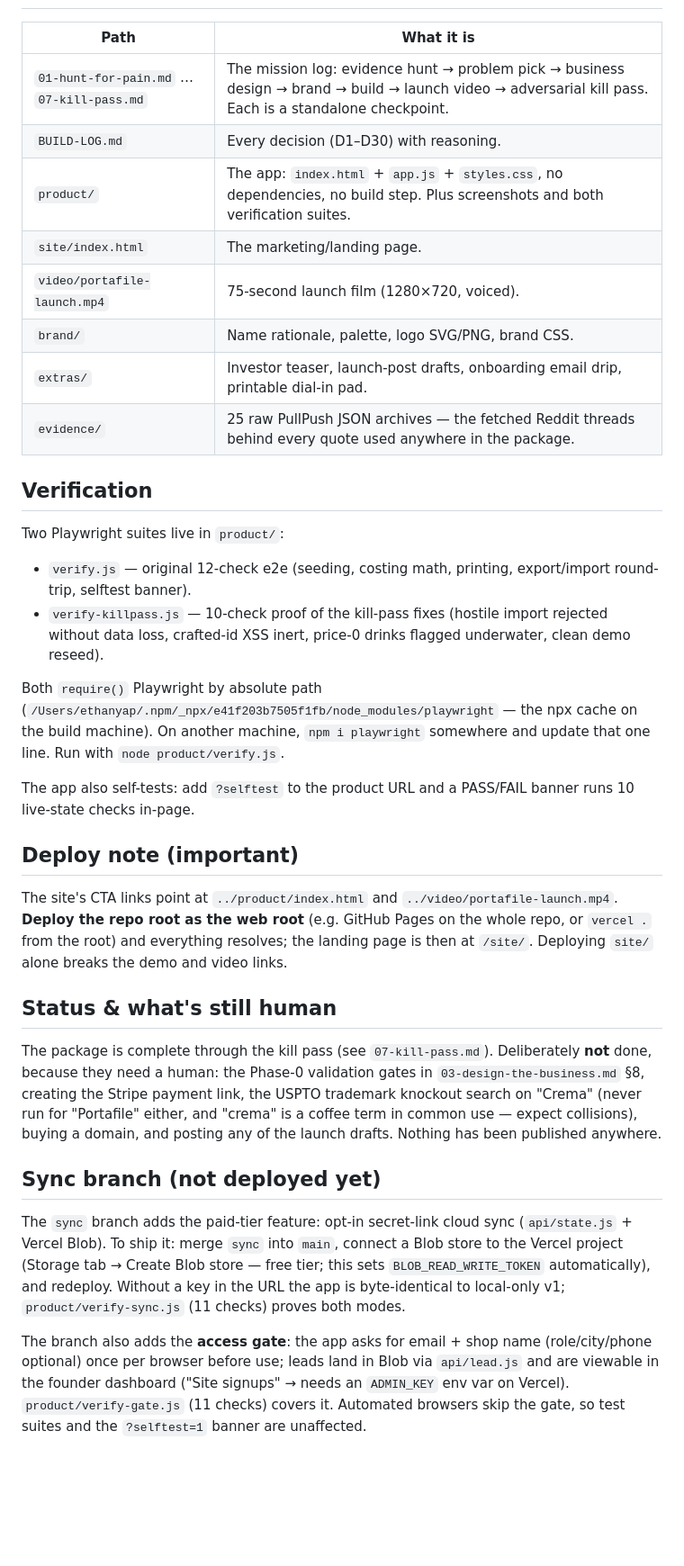
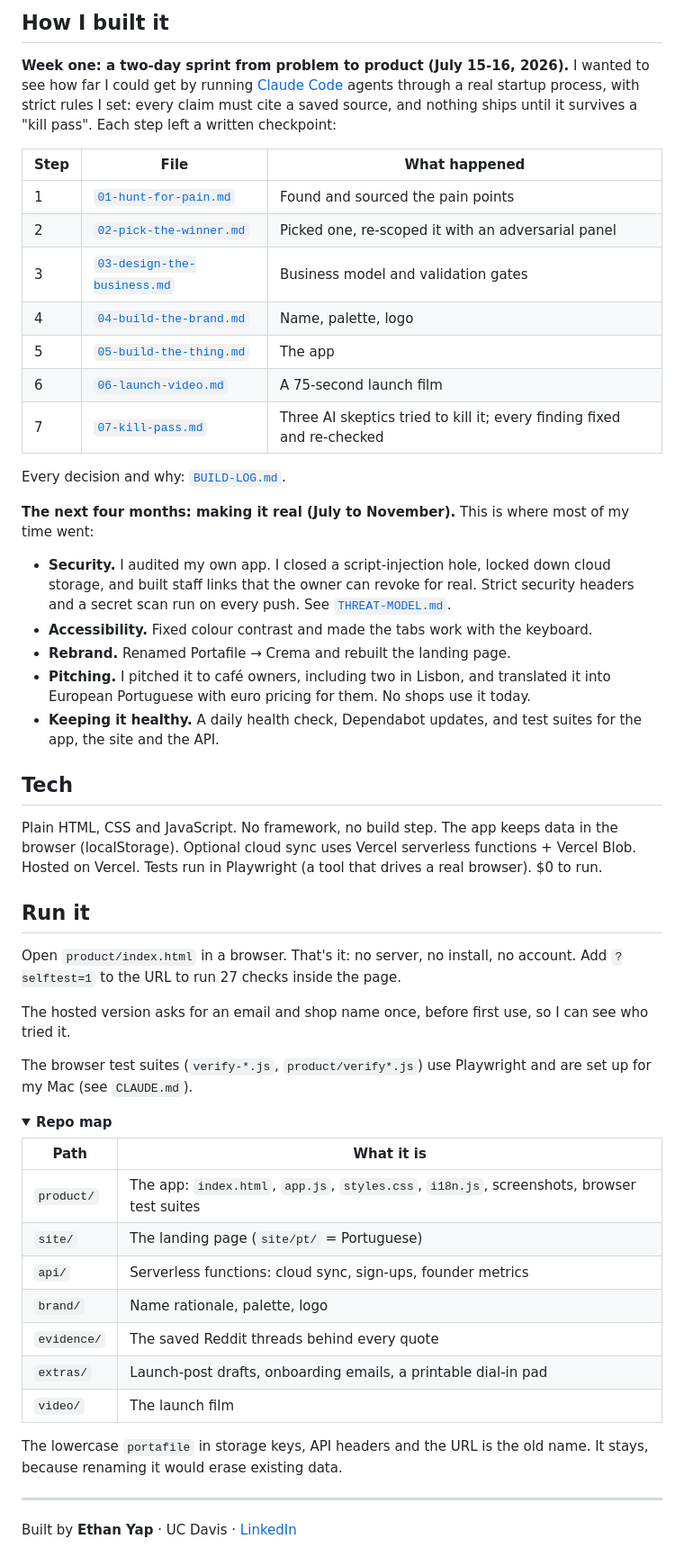
Before and after one commit to ethankwyap-stack/crema, a Markdown page: README.md, the part around one of its changes. Shown at 90% size. Rendered like a GitHub page; folded sections open; blank space fills up the shorter version.

Commit message:
README rewrite for recruiters; remove a café name and third-party contacts from evidence
Co-Authored-By: Claude Opus 5.5 <noreply@anthropic.com>

```diff
--- a/README.md
+++ b/README.md
@@ -14,36 +29,56 @@ Open `product/index.html` in any browser — double-clicking the file works. No
+## How I built it
+
+**Week one: a two-day sprint from problem to product (July 15-16, 2026).** I wanted to see how far I could get by running [Claude Code](https://claude.com/claude-code) agents through a real startup process, with strict rules I set: every claim must cite a saved source, and nothing ships until it survives a "kill pass". Each step left a written checkpoint:
+
+| Step | File | What happened |
+|---|---|---|
+| 1 | [`01-hunt-for-pain.md`](01-hunt-for-pain.md) | Found and sourced the pain points |
+| 2 | [`02-pick-the-winner.md`](02-pick-the-winner.md) | Picked one, re-scoped it with an adversarial panel |
+| 3 | [`03-design-the-business.md`](03-design-the-business.md) | Business model and validation gates |
+| 4 | [`04-build-the-brand.md`](04-build-the-brand.md) | Name, palette, logo |
+| 5 | [`05-build-the-thing.md`](05-build-the-thing.md) | The app |
+| 6 | [`06-launch-video.md`](06-launch-video.md) | A 75-second launch film |
+| 7 | [`07-kill-pass.md`](07-kill-pass.md) | Three AI skeptics tried to kill it; every finding fixed and re-checked |
+
+Every decision and why: [`BUILD-LOG.md`](BUILD-LOG.md).
+
+**The next four months: making it real (July to November).** This is where most of my time went:
+
+- **Security.** I audited my own app. I closed a script-injection hole, locked down cloud storage, and built staff links that the owner can revoke for real. Strict security headers and a secret scan run on every push. See [`THREAT-MODEL.md`](THREAT-MODEL.md).
+- **Accessibility.** Fixed colour contrast and made the tabs work with the keyboard.
+- **Rebrand.** Renamed Portafile → Crema and rebuilt the landing page.
+- **Pitching.** I pitched it to café owners, including two in Lisbon, and translated it into European Portuguese with euro pricing for them. No shops use it today.
+- **Keeping it healthy.** A daily health check, Dependabot updates, and test suites for the app, the site and the API.
+
+## Tech
+
+Plain HTML, CSS and JavaScript. No framework, no build step. The app keeps data in the browser (localStorage). Optional cloud sync uses Vercel serverless functions + Vercel Blob. Hosted on Vercel. Tests run in Playwright (a tool that drives a real browser). $0 to run.
+
+## Run it
+
+Open `product/index.html` in a browser. That's it: no server, no install, no account. Add `?selftest=1` to the URL to run 27 checks inside the page.
+
+The hosted version asks for an email and shop name once, before first use, so I can see who tried it.
+
+The browser test suites (`verify-*.js`, `product/verify*.js`) use Playwright and are set up for my Mac (see `CLAUDE.md`).
+
+<details>
+<summary><b>Repo map</b></summary>
 
 | Path | What it is |
 |---|---|
-| `01-hunt-for-pain.md` … `07-kill-pass.md` | The mission log: evidence hunt → problem pick → business design → brand → build → launch video → adversarial kill pass. Each is a standalone checkpoint. |
-| `BUILD-LOG.md` | Every decision (D1–D30) with reasoning. |
-| `product/` | The app: `index.html` + `app.js` + `styles.css`, no dependencies, no build step. Plus screenshots and both verification suites. |
-| `site/index.html` | The marketing/landing page. |
-| `video/portafile-launch.mp4` | 75-second launch film (1280×720, voiced). |
-| `brand/` | Name rationale, palette, logo SVG/PNG, brand CSS. |
-| `extras/` | Investor teaser, launch-post drafts, onboarding email drip, printable dial-in pad. |
-| `evidence/` | 25 raw PullPush JSON archives — the fetched Reddit threads behind every quote used anywhere in the package. |
+| `product/` | The app: `index.html`, `app.js`, `styles.css`, `i18n.js`, screenshots, browser test suites |
+| `site/` | The landing page (`site/pt/` = Portuguese) |
+| `api/` | Serverless functions: cloud sync, sign-ups, founder metrics |
+| `brand/` | Name rationale, palette, logo |
+| `evidence/` | The saved Reddit threads behind every quote |
+| `extras/` | Launch-post drafts, onboarding emails, a printable dial-in pad |
+| `video/` | The launch film |
 
-## Verification
+The lowercase `portafile` in storage keys, API headers and the URL is the old name. It stays, because renaming it would erase existing data.
 
-Two Playwright suites live in `product/`:
+</details>
 
-- `verify.js` — original 12-check e2e (seeding, costing math, printing, export/import round-trip, selftest banner).
-- `verify-killpass.js` — 10-check proof of the kill-pass fixes (hostile import rejected without data loss, crafted-id XSS inert, price-0 drinks flagged underwater, clean demo reseed).
+---
 
-Both `require()` Playwright by absolute path (`/Users/ethanyap/.npm/_npx/e41f203b7505f1fb/node_modules/playwright` — the npx cache on the build machine). On another machine, `npm i playwright` somewhere and update that one line. Run with `node product/verify.js`.
-
-The app also self-tests: add `?selftest` to the product URL and a PASS/FAIL banner runs 10 live-state checks in-page.
-
-## Deploy note (important)
-
-The site's CTA links point at `../product/index.html` and `../video/portafile-launch.mp4`. **Deploy the repo root as the web root** (e.g. GitHub Pages on the whole repo, or `vercel .` from the root) and everything resolves; the landing page is then at `/site/`. Deploying `site/` alone breaks the demo and video links.
-
-## Status & what's still human
-
-The package is complete through the kill pass (see `07-kill-pass.md`). Deliberately **not** done, because they need a human: the Phase-0 validation gates in `03-design-the-business.md` §8, creating the Stripe payment link, the USPTO trademark knockout search on "Crema" (never run for "Portafile" either, and "crema" is a coffee term in common use — expect collisions), buying a domain, and posting any of the launch drafts. Nothing has been published anywhere.
-
-## Sync branch (not deployed yet)
-
-The `sync` branch adds the paid-tier feature: opt-in secret-link cloud sync (`api/state.js` + Vercel Blob). To ship it: merge `sync` into `main`, connect a Blob store to the Vercel project (Storage tab → Create Blob store — free tier; this sets `BLOB_READ_WRITE_TOKEN` automatically), and redeploy. Without a key in the URL the app is byte-identical to local-only v1; `product/verify-sync.js` (11 checks) proves both modes.
-
-The branch also adds the **access gate**: the app asks for email + shop name (role/city/phone optional) once per browser before use; leads land in Blob via `api/lead.js` and are viewable in the founder dashboard ("Site signups" → needs an `ADMIN_KEY` env var on Vercel). `product/verify-gate.js` (11 checks) covers it. Automated browsers skip the gate, so test suites and the `?selftest=1` banner are unaffected.
+Built by **Ethan Yap** · UC Davis · [LinkedIn](https://www.linkedin.com/in/ethan-yap-827a45346/)
```
Also changed, not shown: other parts of README.md (+21 -6 lines), PROGRESS.md (+1 -1 lines), docs/landing.png (added), 4 other files.
